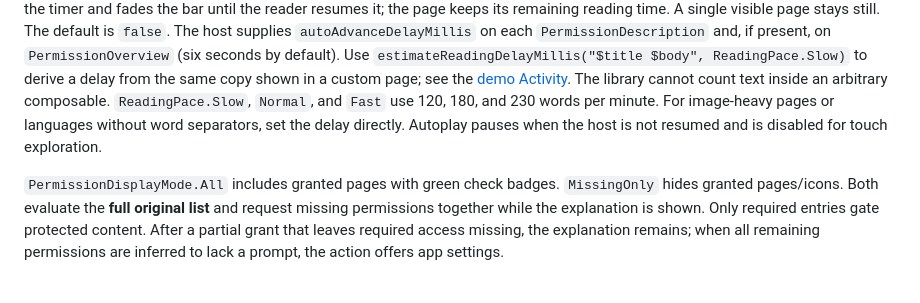
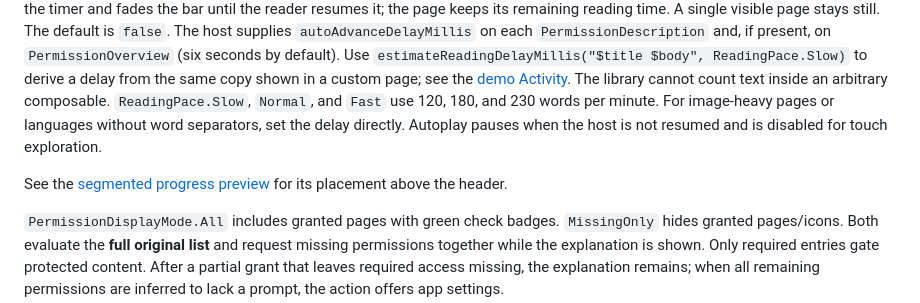
Before and after one commit to lambdawalker/android.apexfission.permissions, a Markdown page: agents/compose.md, the part around the change. Rendered like a GitHub page; blank space fills up the shorter version.

```diff
--- a/agents/compose.md
+++ b/agents/compose.md
@@ -77,6 +77,8 @@ To show a custom introduction before a single permission, pass `overviewMode = P
 
 `HandlePermissions(autoAdvance = true)` loops through the visible pages, returning to the first after the last page's timer finishes. The segmented progress bar above the header has one equal-width segment per visible page (including the overview, when shown). Earlier segments are full, the current segment fills during its reading time, and future segments are empty; all fill at the end of the final page and reset on wraparound. The button beside the page count pauses or resumes. User interaction pauses the timer and fades the bar until the reader resumes it; the page keeps its remaining reading time. A single visible page stays still. The default is `false`. The host supplies `autoAdvanceDelayMillis` on each `PermissionDescription` and, if present, on `PermissionOverview` (six seconds by default). Use `estimateReadingDelayMillis("$title $body", ReadingPace.Slow)` to derive a delay from the same copy shown in a custom page; see the [demo Activity](../app/src/main/java/com/apexfission/android/permissions/MainActivity.kt). The library cannot count text inside an arbitrary composable. `ReadingPace.Slow`, `Normal`, and `Fast` use 120, 180, and 230 words per minute. For image-heavy pages or languages without word separators, set the delay directly. Autoplay pauses when the host is not resumed and is disabled for touch exploration.
 
+See the [segmented progress preview](../docs/screenshots/segmented-reading-progress.png) for its placement above the header.
+
 `PermissionDisplayMode.All` includes granted pages with green check badges. `MissingOnly` hides granted pages/icons. Both evaluate the **full original list** and request missing permissions together while the explanation is shown. Only required entries gate protected content. After a partial grant that leaves required access missing, the explanation remains; when all remaining permissions are inferred to lack a prompt, the action offers app settings.
 
 `PermissionStatus.PermanentlyDenied` is only an inference from request history and the rationale signal. The default built-in note says Android **might** skip the prompt; never present the status as certain. `HandlePermissions` and `HandlePermissionBundle` accept `recoveryContent = { inferredPermissionNames -> ... }`, `settingsActionLabel`, and `onOpenSettings = { ... }`. The content appears when at least one permission is inferred blocked, even if the batch can still request another missing permission. The callback replaces the default app-details launch and should provide a user-driven Settings route. `PermissionScreen` accepts the content and label hooks; its mandatory `onOpenSettings(index)` controls the action. The custom `permissionContent` path owns its own UI. See the [README example](../README.md#request-a-group) and [runnable carousel](../app/src/main/java/com/apexfission/android/permissions/demo/PermissionCarouselDemo.kt).
```
Also changed, not shown: README.md (+4 -0 lines), docs/screenshots/README.md (+2 -1 lines), docs/screenshots/segmented-reading-progress.png (added).
